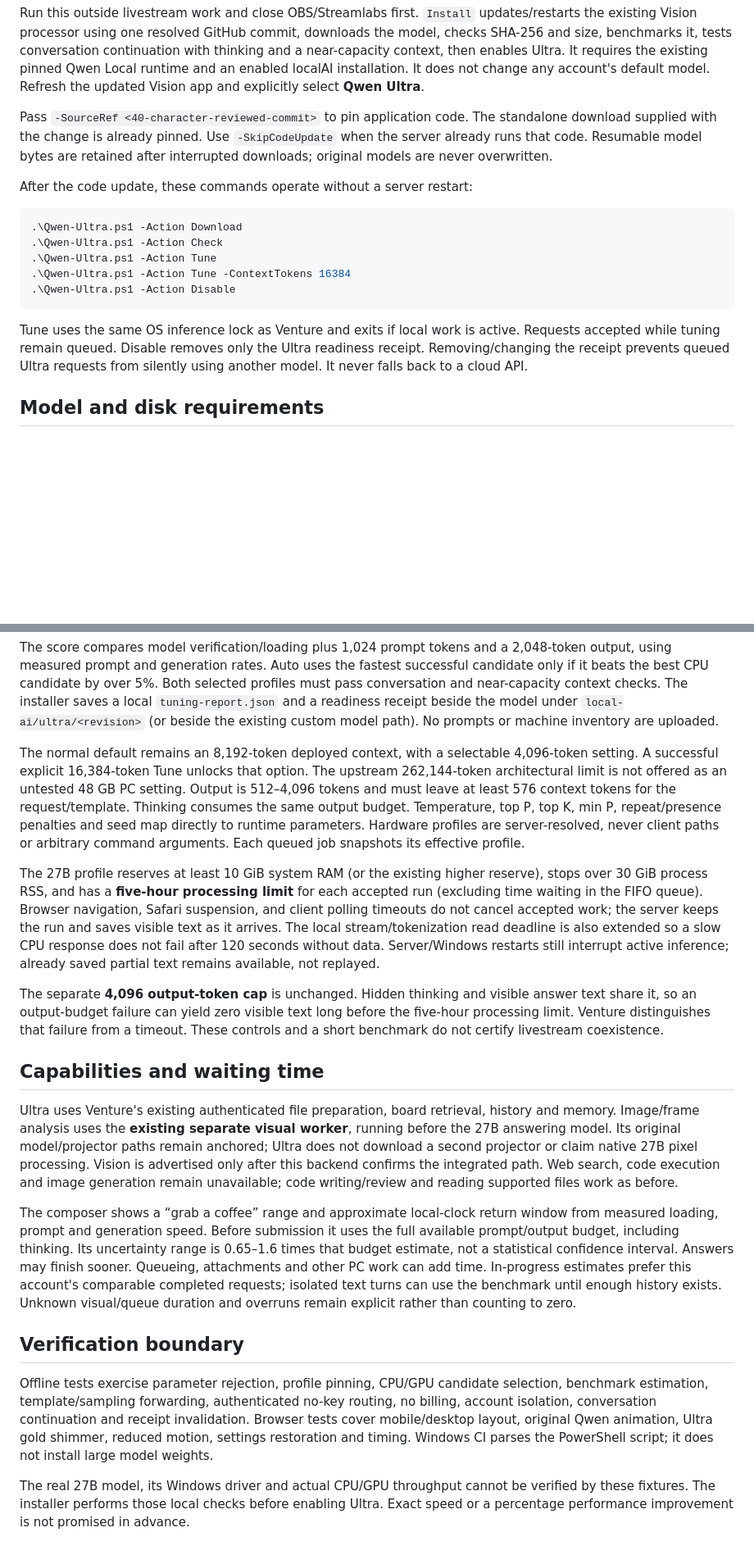
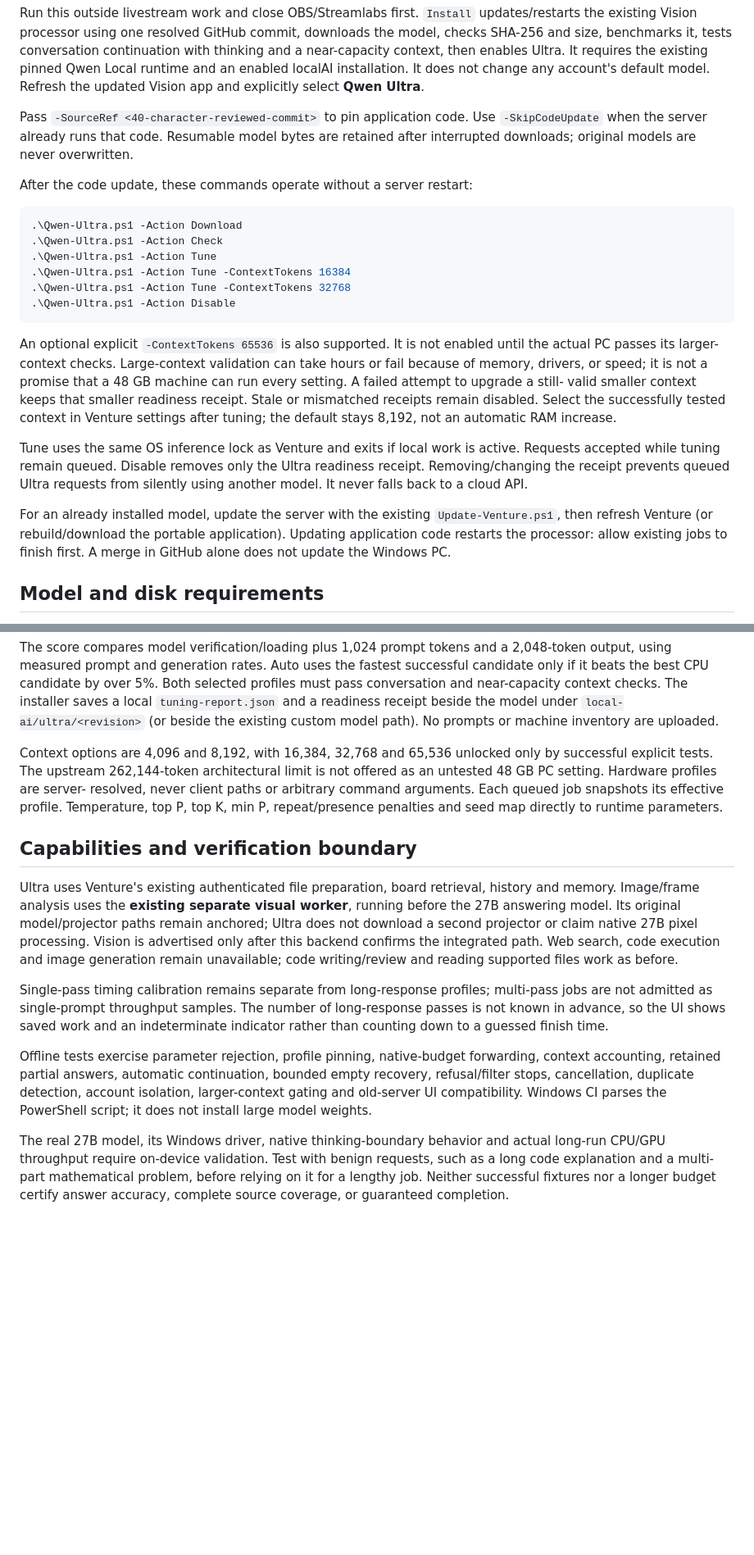
Before and after one commit to JRDN-R/vision, a Markdown page: docs/qwen-ultra.md, 2 parts joined by grey strips. Shown at 82% size. Rendered like a GitHub page; blank space fills up the shorter version.

Commit message:
Document long-response budgets, continuation limits and larger-context deployment

````diff
--- a/docs/qwen-ultra.md
+++ b/docs/qwen-ultra.md
@@ -22,8 +22,7 @@ It requires the existing pinned Qwen Local runtime and an enabled localAI
 installation. It does not change any account's default model. Refresh the
 updated Vision app and explicitly select **Qwen Ultra**.
 
-Pass `-SourceRef <40-character-reviewed-commit>` to pin application code. The
-standalone download supplied with the change is already pinned. Use
+Pass `-SourceRef <40-character-reviewed-commit>` to pin application code. Use
 `-SkipCodeUpdate` when the server already runs that code. Resumable model bytes
 are retained after interrupted downloads; original models are never overwritten.
 
@@ -34,13 +33,27 @@ After the code update, these commands operate without a server restart:
 .\Qwen-Ultra.ps1 -Action Check
 .\Qwen-Ultra.ps1 -Action Tune
 .\Qwen-Ultra.ps1 -Action Tune -ContextTokens 16384
+.\Qwen-Ultra.ps1 -Action Tune -ContextTokens 32768
 .\Qwen-Ultra.ps1 -Action Disable
 ```
+
+An optional explicit `-ContextTokens 65536` is also supported. It is not enabled
+until the actual PC passes its larger-context checks. Large-context validation
+can take hours or fail because of memory, drivers, or speed; it is not a promise
+that a 48 GB machine can run every setting. A failed attempt to upgrade a still-
+valid smaller context keeps that smaller readiness receipt. Stale or mismatched
+receipts remain disabled. Select the successfully tested context in Venture
+settings after tuning; the default stays 8,192, not an automatic RAM increase.
 
 Tune uses the same OS inference lock as Venture and exits if local work is
 active. Requests accepted while tuning remain queued. Disable removes only the
 Ultra readiness receipt. Removing/changing the receipt prevents queued Ultra
 requests from silently using another model. It never falls back to a cloud API.
+
+For an already installed model, update the server with the existing
+`Update-Venture.ps1`, then refresh Venture (or rebuild/download the portable
+application). Updating application code restarts the processor: allow existing
+jobs to finish first. A merge in GitHub alone does not update the Windows PC.
 
 ## Model and disk requirements
 
@@ -84,31 +168,14 @@ The installer saves a local `tuning-report.json` and a readiness receipt beside
 the model under `local-ai/ultra/<revision>` (or beside the existing custom model
 path). No prompts or machine inventory are uploaded.
 
-The normal default remains an 8,192-token deployed context, with a selectable
-4,096-token setting. A successful explicit 16,384-token Tune unlocks that option.
-The upstream 262,144-token architectural limit is not offered as an untested
-48 GB PC setting. Output is 512–4,096 tokens and must leave at least 576 context
-tokens for the request/template. Thinking consumes the same output budget.
-Temperature, top P, top K, min P, repeat/presence penalties and seed map directly
-to runtime parameters. Hardware profiles are server-resolved, never client paths
-or arbitrary command arguments. Each queued job snapshots its effective profile.
+Context options are 4,096 and 8,192, with 16,384, 32,768 and 65,536 unlocked only
+by successful explicit tests. The upstream 262,144-token architectural limit
+is not offered as an untested 48 GB PC setting. Hardware profiles are server-
+resolved, never client paths or arbitrary command arguments. Each queued job
+snapshots its effective profile. Temperature, top P, top K, min P, repeat/presence
+penalties and seed map directly to runtime parameters.
 
-The 27B profile reserves at least 10 GiB system RAM (or the existing higher
-reserve), stops over 30 GiB process RSS, and has a **five-hour processing limit**
-for each accepted run (excluding time waiting in the FIFO queue). Browser
-navigation, Safari suspension, and client polling timeouts do not cancel accepted
-work; the server keeps the run and saves visible text as it arrives. The local
-stream/tokenization read deadline is also extended so a slow CPU response does
-not fail after 120 seconds without data. Server/Windows restarts still interrupt
-active inference; already saved partial text remains available, not replayed.
-
-The separate **4,096 output-token cap** is unchanged. Hidden thinking and
-visible answer text share it, so an output-budget failure can yield zero visible
-text long before the five-hour processing limit. Venture distinguishes that
-failure from a timeout. These controls and a short benchmark do not certify
-livestream coexistence.
-
-## Capabilities and waiting time
+## Capabilities and verification boundary
 
 Ultra uses Venture's existing authenticated file preparation, board retrieval,
 history and memory. Image/frame analysis uses the **existing separate visual
@@ -118,25 +185,19 @@ paths remain anchored; Ultra does not download a second projector or claim nativ
 the integrated path. Web search, code execution and image generation remain
 unavailable; code writing/review and reading supported files work as before.
 
-The composer shows a “grab a coffee” range and approximate local-clock return
-window from measured loading, prompt and generation speed. Before submission it
-uses the full available prompt/output budget, including thinking. Its uncertainty
-range is 0.65–1.6 times that budget estimate, not a statistical confidence interval.
-Answers may finish sooner. Queueing, attachments and other PC work can add time.
-In-progress estimates prefer this account's comparable completed requests;
-isolated text turns can use the benchmark until enough history exists. Unknown
-visual/queue duration and overruns remain explicit rather than counting to zero.
+Single-pass timing calibration remains separate from long-response profiles;
+multi-pass jobs are not admitted as single-prompt throughput samples. The number
+of long-response passes is not known in advance, so the UI shows saved work and
+an indeterminate indicator rather than counting down to a guessed finish time.
 
-## Verification boundary
-
-Offline tests exercise parameter rejection, profile pinning, CPU/GPU candidate
-selection, benchmark estimation, template/sampling forwarding, authenticated
-no-key routing, no billing, account isolation, conversation continuation and
-receipt invalidation. Browser tests cover mobile/desktop layout, original Qwen
-animation, Ultra gold shimmer, reduced motion, settings restoration and timing.
+Offline tests exercise parameter rejection, profile pinning, native-budget
+forwarding, context accounting, retained partial answers, automatic continuation,
+bounded empty recovery, refusal/filter stops, cancellation, duplicate detection,
+account isolation, larger-context gating and old-server UI compatibility.
 Windows CI parses the PowerShell script; it does not install large model weights.
 
-The real 27B model, its Windows driver and actual CPU/GPU throughput cannot be
-verified by these fixtures. The installer performs those local checks before
-enabling Ultra. Exact speed or a percentage performance improvement is not
-promised in advance.
+The real 27B model, its Windows driver, native thinking-boundary behavior and
+actual long-run CPU/GPU throughput require on-device validation. Test with benign
+requests, such as a long code explanation and a multi-part mathematical problem,
+before relying on it for a lengthy job. Neither successful fixtures nor a longer
+budget certify answer accuracy, complete source coverage, or guaranteed completion.
````
Also changed, not shown: other parts of docs/qwen-ultra.md (+71 -0 lines).
